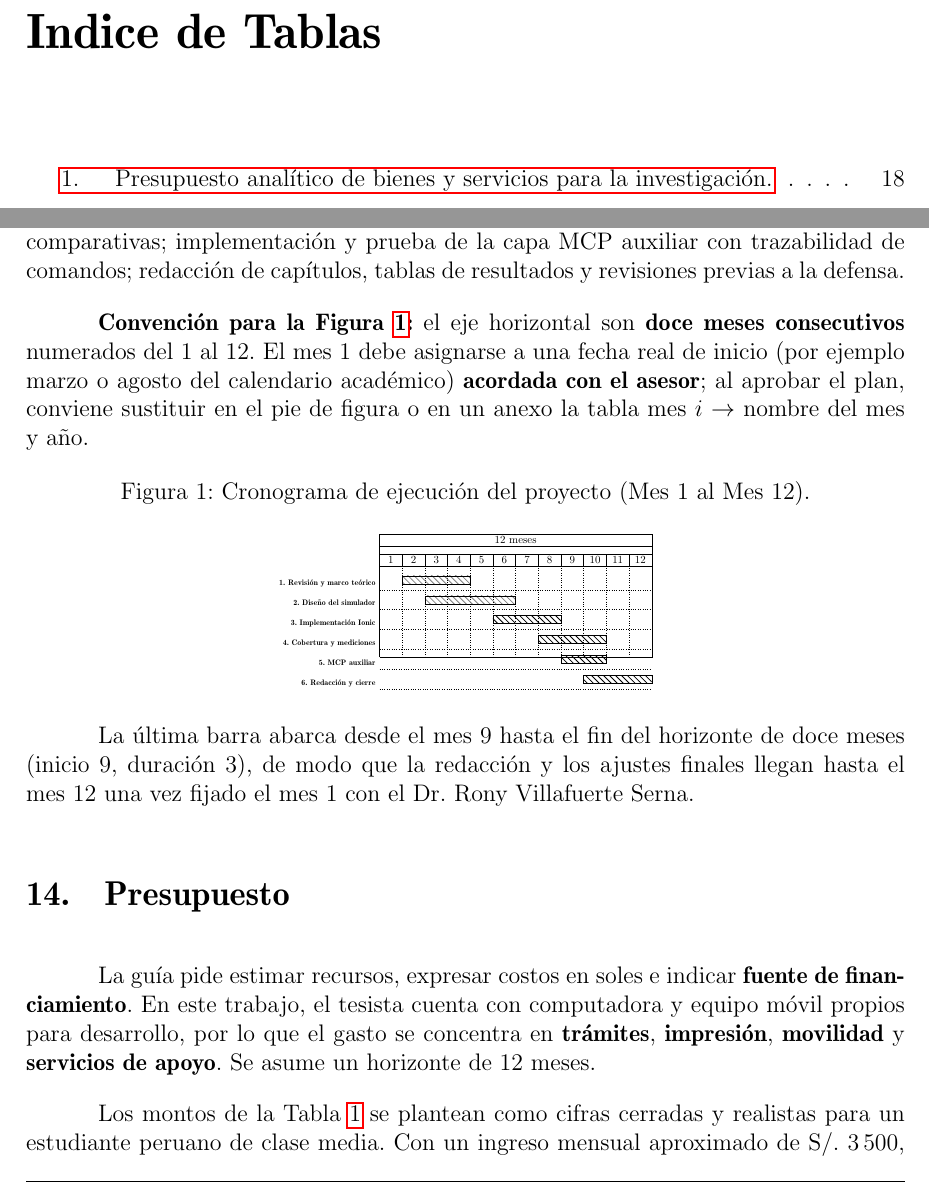
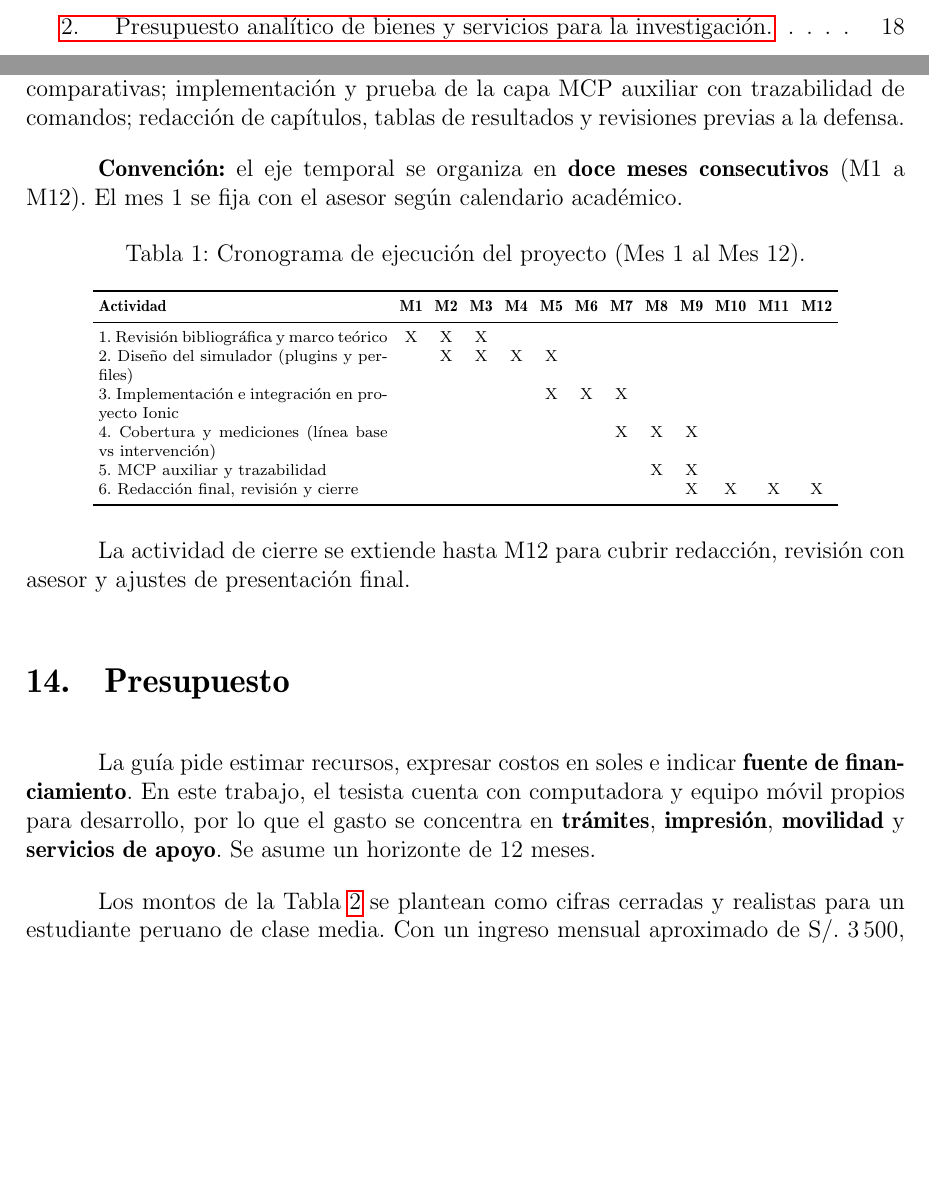
Before and after one commit to jeam458/Plantilla-de-Plan-de-Tesis-Jeam, a LaTeX book (main.tex, which reads contenido/cap_13_cronograma.tex): two parts of pages 7 and 24 of 26, joined at a grey line, cut at the place of the change, the shorter picture padded with empty space. Compiled offline with pdfLaTeX.

Commit message:
fix(SCRUM-03): corregir cronograma para evitar solapamiento en PDF
- Reemplaza el bloque Gantt por tabla de cronograma M1–M12 para respetar márgenes y flujo de página.
- Ajusta la redacción de convención temporal y cierre del cronograma para mantener coherencia con asesor y horizonte de 12 meses.
- Elimina la causa de superposición visual reportada en páginas intermedias del documento.

Co-authored-by: Cursor <cursoragent@cursor.com>

```diff
--- a/contenido/cap_13_cronograma.tex
+++ b/contenido/cap_13_cronograma.tex
@@ -7,28 +7,26 @@ Este cronograma sigue la misma secuencia que el objetivo general: fundamentos, \
 
 Las tareas, en orden, son: revisión bibliográfica y consolidación del marco teórico; diseño del simulador (plugins del alcance y perfiles); implementación e integración con Jest y/o Jasmine; aplicación del procedimiento de cobertura y toma de métricas comparativas; implementación y prueba de la capa MCP auxiliar con trazabilidad de comandos; redacción de capítulos, tablas de resultados y revisiones previas a la defensa.
 
-\textbf{Convención para la Figura~\ref{fig:cronograma}:} el eje horizontal son \textbf{doce meses consecutivos} numerados del 1 al 12. El mes~1 debe asignarse a una fecha real de inicio (por ejemplo marzo o agosto del calendario académico) \textbf{acordada con el asesor}; al aprobar el plan, conviene sustituir en el pie de figura o en un anexo la tabla mes~$i$ $\rightarrow$ nombre del mes y año.
+\textbf{Convención:} el eje temporal se organiza en \textbf{doce meses consecutivos} (M1 a M12). El mes~1 se fija con el asesor según calendario académico.
 
-\begin{figure}[htbp]
+\begin{table}[htbp]
 \centering
 \caption{Cronograma de ejecución del proyecto (Mes 1 al Mes 12).}
-\label{fig:cronograma}
-\scalebox{0.5}{
-\begin{gantt}[xunitlength=0.8cm,fontsize=\scriptsize,titlefontsize=\small,drawledgerline=true]{6}{12}
-    \begin{ganttitle}
-      \titleelement{12 meses}{12}
-    \end{ganttitle}
-    \begin{ganttitle}
-      \numtitle{1}{1}{12}{1}
-    \end{ganttitle}
-    \ganttbar[color=gray]{\textbf{1. Revisión y marco teórico}}{1}{3}
-    \ganttbar[color=gray]{\textbf{2. Diseño del simulador}}{2}{4}
-    \ganttbar{\textbf{3. Implementación Ionic}}{5}{3}
-    \ganttbar{\textbf{4. Cobertura y mediciones}}{7}{3}
-    \ganttbar{\textbf{5. MCP auxiliar}}{8}{2}
-    \ganttbar{\textbf{6. Redacción y cierre}}{9}{3}
-\end{gantt}
-}
-\end{figure}
+\label{tab:cronograma}
+\scriptsize
+\setlength{\tabcolsep}{3pt}
+\begin{tabular}{p{5.1cm}cccccccccccc}
+\toprule
+\textbf{Actividad} & \textbf{M1} & \textbf{M2} & \textbf{M3} & \textbf{M4} & \textbf{M5} & \textbf{M6} & \textbf{M7} & \textbf{M8} & \textbf{M9} & \textbf{M10} & \textbf{M11} & \textbf{M12} \\
+\midrule
+1. Revisión bibliográfica y marco teórico            & X & X & X &   &   &   &   &   &   &    &    &    \\
+2. Diseño del simulador (plugins y perfiles)         &   & X & X & X & X &   &   &   &   &    &    &    \\
+3. Implementación e integración en proyecto Ionic    &   &   &   &   & X & X & X &   &   &    &    &    \\
+4. Cobertura y mediciones (línea base vs intervención)&   &   &   &   &   &   & X & X & X &    &    &    \\
+5. MCP auxiliar y trazabilidad                        &   &   &   &   &   &   &   & X & X &    &    &    \\
+6. Redacción final, revisión y cierre                 &   &   &   &   &   &   &   &   & X & X  & X  & X  \\
+\bottomrule
+\end{tabular}
+\end{table}
 
-La última barra abarca desde el mes~9 hasta el fin del horizonte de doce meses (inicio~9, duración~3), de modo que la redacción y los ajustes finales llegan hasta el mes~12 una vez fijado el mes~1 con el Dr.\ Rony Villafuerte Serna.
+La actividad de cierre se extiende hasta M12 para cubrir redacción, revisión con asesor y ajustes de presentación final.
```
